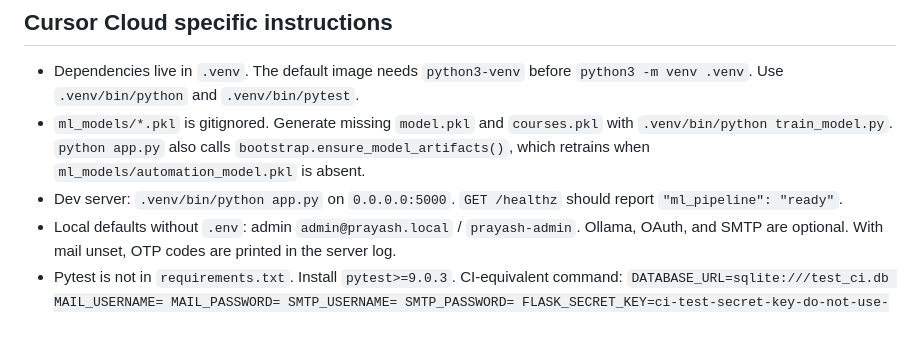
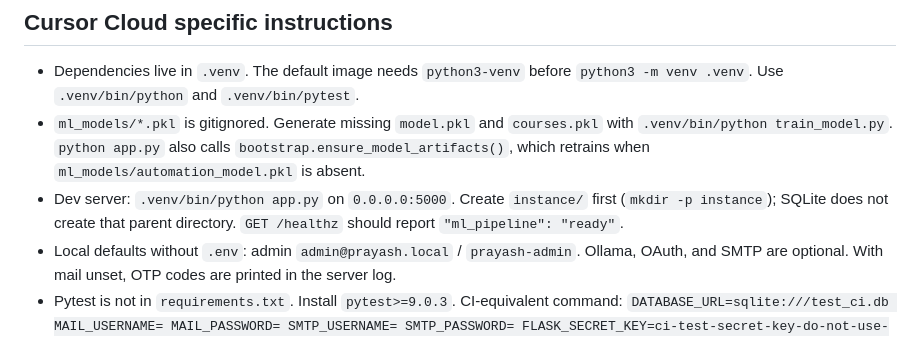
Before and after one commit to arpanbhandari5/Final_year_project, a Markdown page: AGENTS.md, the part around the change. Rendered like a GitHub page.

Commit message:
Note that the SQLite instance directory must exist before startup.
Cloud Agents otherwise fail to open instance/prayash.db on a fresh checkout.

Co-authored-by: Arpan Bhandari <arpanbhandari5@users.noreply.github.com>

```diff
--- a/AGENTS.md
+++ b/AGENTS.md
@@ -32,7 +32,7 @@
 
 - Dependencies live in `.venv`. The default image needs `python3-venv` before `python3 -m venv .venv`. Use `.venv/bin/python` and `.venv/bin/pytest`.
 - `ml_models/*.pkl` is gitignored. Generate missing `model.pkl` and `courses.pkl` with `.venv/bin/python train_model.py`. `python app.py` also calls `bootstrap.ensure_model_artifacts()`, which retrains when `ml_models/automation_model.pkl` is absent.
-- Dev server: `.venv/bin/python app.py` on `0.0.0.0:5000`. `GET /healthz` should report `"ml_pipeline": "ready"`.
+- Dev server: `.venv/bin/python app.py` on `0.0.0.0:5000`. Create `instance/` first (`mkdir -p instance`); SQLite does not create that parent directory. `GET /healthz` should report `"ml_pipeline": "ready"`.
 - Local defaults without `.env`: admin `admin@prayash.local` / `prayash-admin`. Ollama, OAuth, and SMTP are optional. With mail unset, OTP codes are printed in the server log.
 - Pytest is not in `requirements.txt`. Install `pytest>=9.0.3`. CI-equivalent command: `DATABASE_URL=sqlite:///test_ci.db MAIL_USERNAME= MAIL_PASSWORD= SMTP_USERNAME= SMTP_PASSWORD= FLASK_SECRET_KEY=ci-test-secret-key-do-not-use-in-production .venv/bin/pytest tests/ -q --tb=short`.
 - `npm test` is a stub. The UI is served from `templates/` and `static/` and does not need `npm install`.
```
